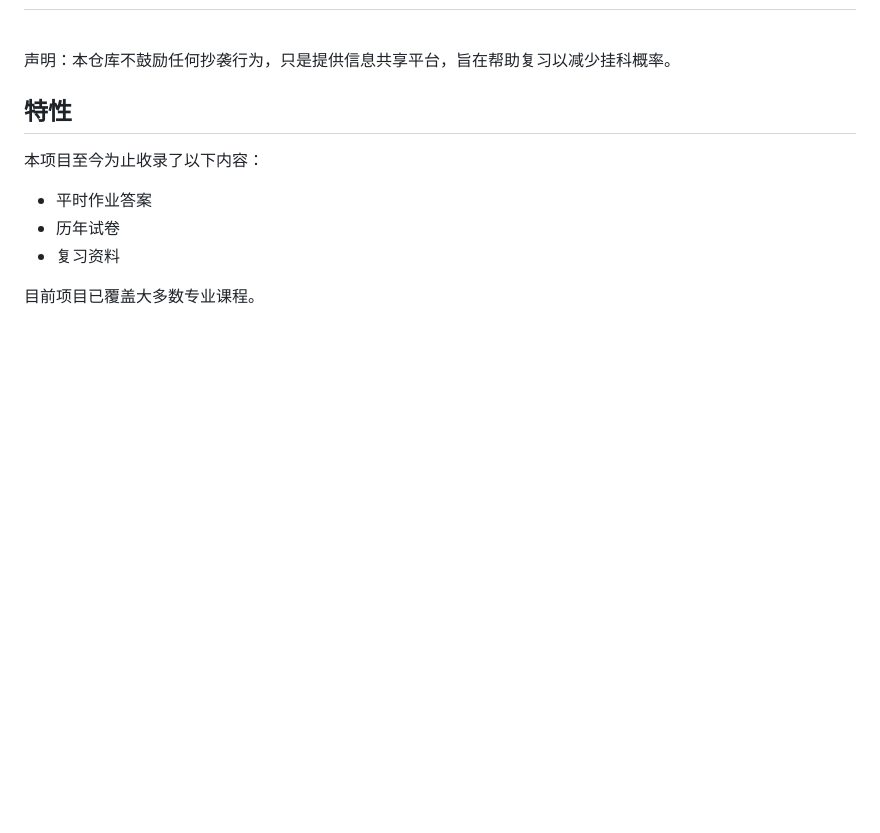
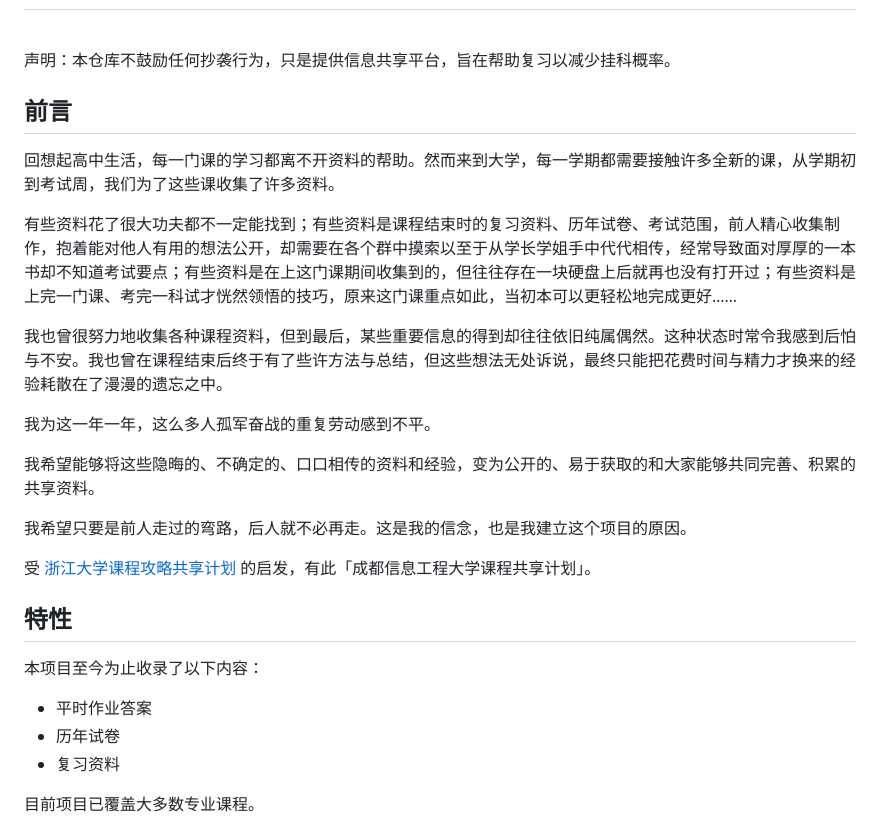
Before and after one commit to andream7/cuit_sharing, a Markdown page: README.md, the part around the change. Rendered like a GitHub page; blank space fills up the shorter version.

```diff
--- a/README.md
+++ b/README.md
@@ -13,6 +13,23 @@
 
 <br>
 声明：本仓库不鼓励任何抄袭行为，只是提供信息共享平台，旨在帮助复习以减少挂科概率。
+
+
+## 前言
+
+回想起高中生活，每一门课的学习都离不开资料的帮助。然而来到大学，每一学期都需要接触许多全新的课，从学期初到考试周，我们为了这些课收集了许多资料。
+
+有些资料花了很大功夫都不一定能找到；有些资料是课程结束时的复习资料、历年试卷、考试范围，前人精心收集制作，抱着能对他人有用的想法公开，却需要在各个群中摸索以至于从学长学姐手中代代相传，经常导致面对厚厚的一本书却不知道考试要点；有些资料是在上这门课期间收集到的，但往往存在一块硬盘上后就再也没有打开过；有些资料是上完一门课、考完一科试才恍然领悟的技巧，原来这门课重点如此，当初本可以更轻松地完成更好……
+
+我也曾很努力地收集各种课程资料，但到最后，某些重要信息的得到却往往依旧纯属偶然。这种状态时常令我感到后怕与不安。我也曾在课程结束后终于有了些许方法与总结，但这些想法无处诉说，最终只能把花费时间与精力才换来的经验耗散在了漫漫的遗忘之中。
+
+我为这一年一年，这么多人孤军奋战的重复劳动感到不平。
+
+我希望能够将这些隐晦的、不确定的、口口相传的资料和经验，变为公开的、易于获取的和大家能够共同完善、积累的共享资料。
+
+我希望只要是前人走过的弯路，后人就不必再走。这是我的信念，也是我建立这个项目的原因。
+
+受 [浙江大学课程攻略共享计划](https://github.com/QSCTech/zju-icicles) 的启发，有此「成都信息工程大学课程共享计划」。
 
 ##  特性
 本项目至今为止收录了以下内容：
```
